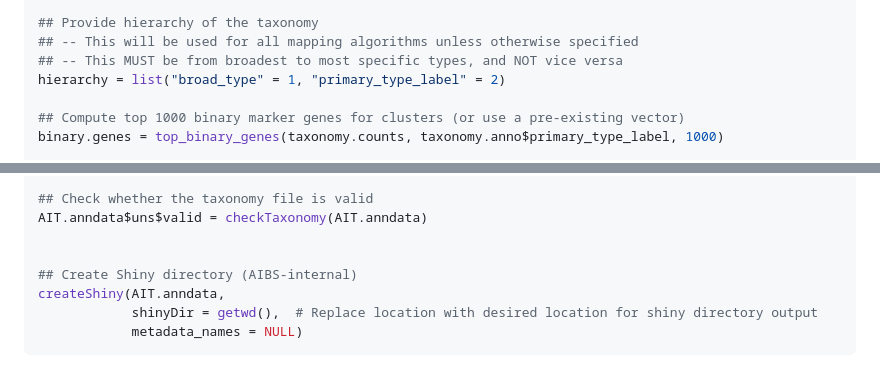
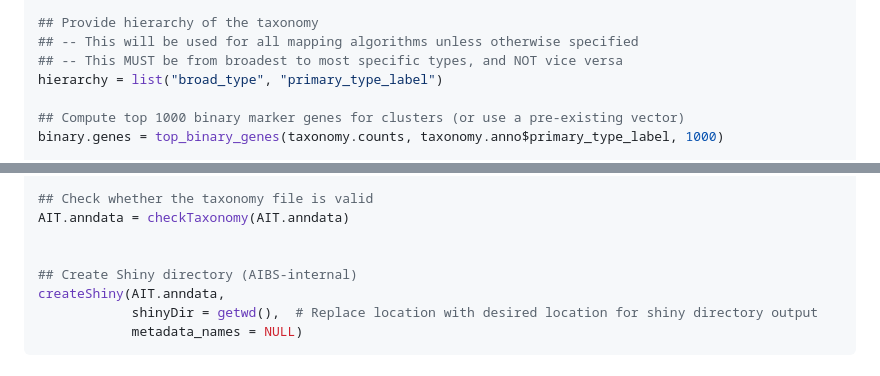
Before and after one commit to AllenInstitute/scrattch.taxonomy, a Markdown page: examples/build_taxonomy.md, 2 parts joined by grey strips. Rendered like a GitHub page.

Commit message:
tutorials

```diff
--- a/examples/build_taxonomy.md
+++ b/examples/build_taxonomy.md
@@ -35,7 +35,7 @@ taxonomy.anno   = taxonomy.anno[keep,]
 ## Provide hierarchy of the taxonomy
 ## -- This will be used for all mapping algorithms unless otherwise specified
 ## -- This MUST be from broadest to most specific types, and NOT vice versa
-hierarchy = list("broad_type" = 1, "primary_type_label" = 2)
+hierarchy = list("broad_type", "primary_type_label")
 
 ## Compute top 1000 binary marker genes for clusters (or use a pre-existing vector)
 binary.genes = top_binary_genes(taxonomy.counts, taxonomy.anno$primary_type_label, 1000)
@@ -76,7 +76,7 @@ AIT.anndata = buildTaxonomy(title = "Tasic2016"
                             subsample=2000)
 
 ## Check whether the taxonomy file is valid
-AIT.anndata$uns$valid = checkTaxonomy(AIT.anndata)
+AIT.anndata = checkTaxonomy(AIT.anndata)
 
 
 ## Create Shiny directory (AIBS-internal)
```
